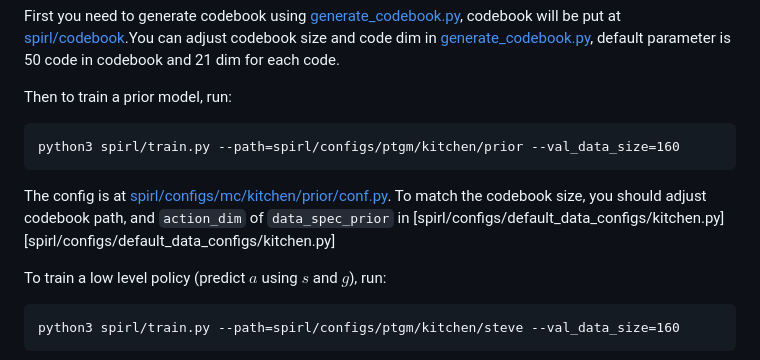
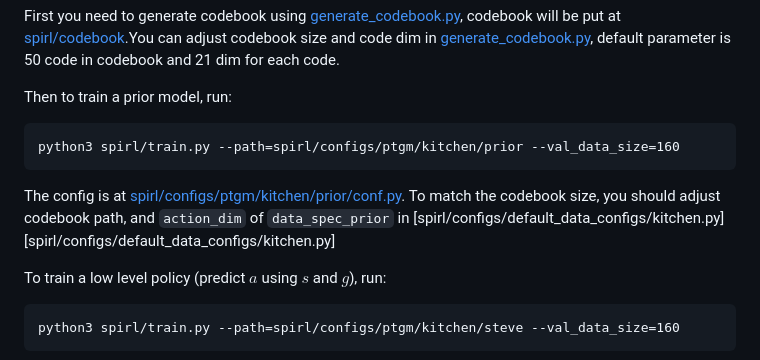
Before and after one commit to namespacebilibili/PTGM-Kitchen, a Markdown page: README.md, the part around the change. Drawn GitHub-style.

````diff
--- a/README.md
+++ b/README.md
@@ -49,7 +49,7 @@ Then to train a prior model, run:
 ```
 python3 spirl/train.py --path=spirl/configs/ptgm/kitchen/prior --val_data_size=160
 ```
-The config is at [spirl/configs/mc/kitchen/prior/conf.py](spirl/configs/mc/kitchen/prior/conf.py). To match the codebook size, you should adjust codebook path, and `action_dim` of `data_spec_prior` in [spirl/configs/default_data_configs/kitchen.py][spirl/configs/default_data_configs/kitchen.py]
+The config is at [spirl/configs/ptgm/kitchen/prior/conf.py](spirl/configs/ptgm/kitchen/prior/conf.py). To match the codebook size, you should adjust codebook path, and `action_dim` of `data_spec_prior` in [spirl/configs/default_data_configs/kitchen.py][spirl/configs/default_data_configs/kitchen.py]
 
 To train a low level policy (predict $a$ using $s$ and $g$), run:
 ```
````
